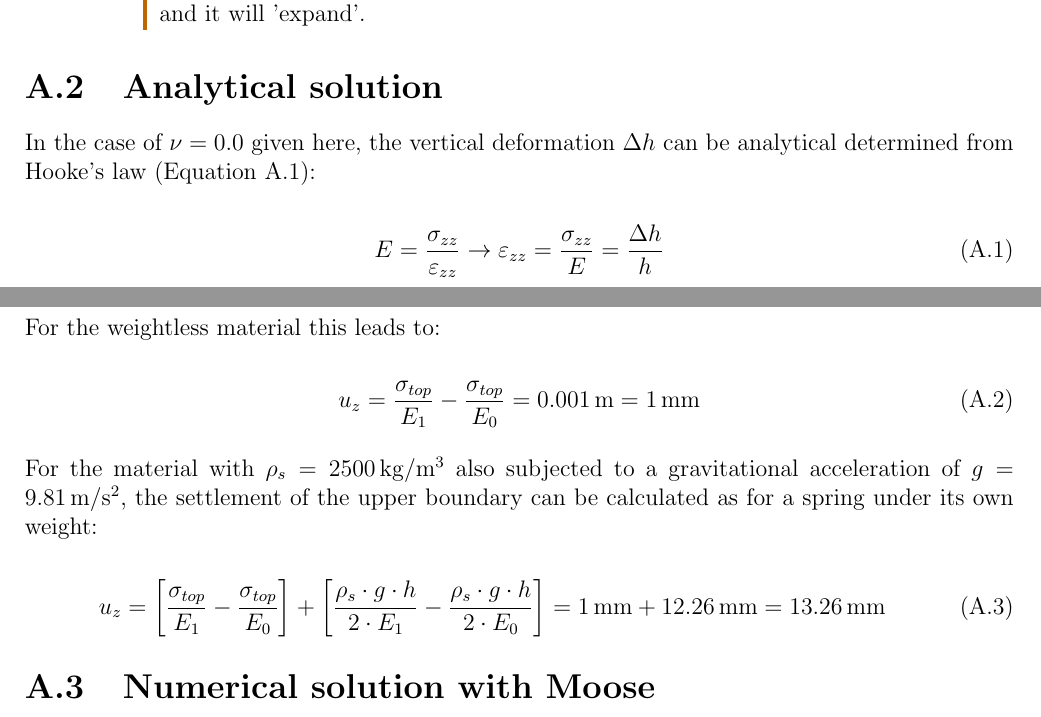
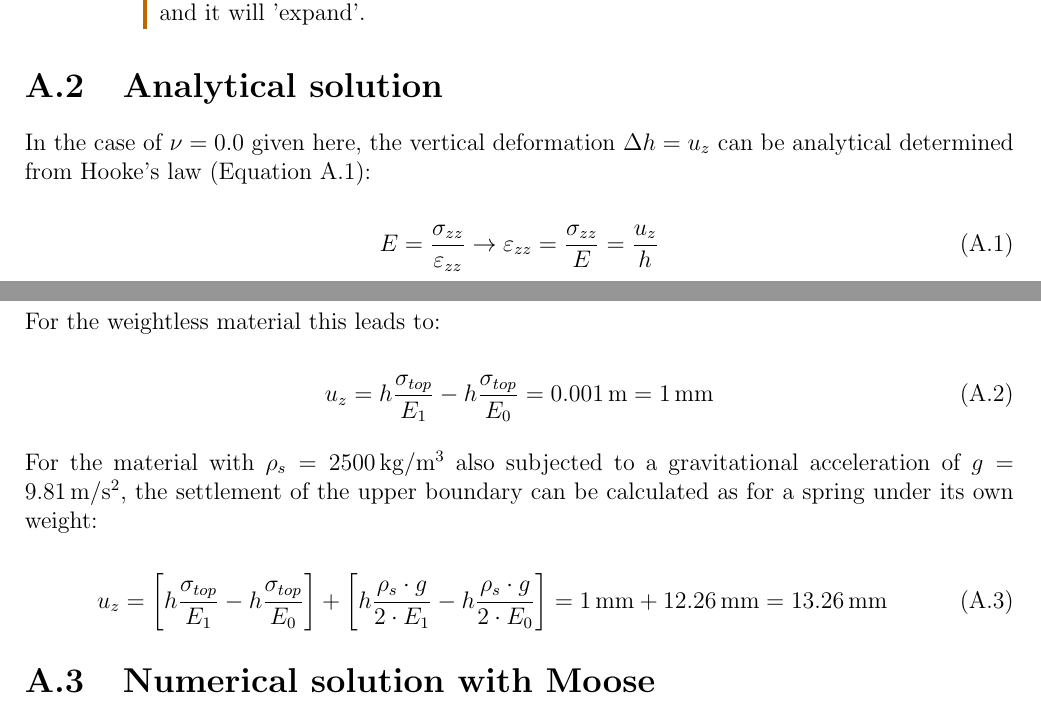
Before and after one commit to jmeier/geotechnical-simulations-with-moose, a LaTeX document (geotechnical-simulations-with-moose.tex, which reads src/examples/stiffness-reduction/stiffness-reduction.tex): two parts of pages 32 and 33 of 41, joined at a grey line, cut so that both start at the same text. The pictures show the PDF file geotechnical-simulations-with-moose.pdf that the author committed with the source.

Commit message:
minor corrections

```diff
--- a/src/examples/stiffness-reduction/stiffness-reduction.tex
+++ b/src/examples/stiffness-reduction/stiffness-reduction.tex
@@ -57,20 +57,20 @@ simulation result.
 
 \section{Analytical solution}
 
-In the case of $\nu = 0.0$ given here, the vertical deformation $\Delta h$ can
-be analytical determined from Hooke's law
+In the case of $\nu = 0.0$ given here, the vertical deformation $\Delta h =
+    u_z$ can be analytical determined from Hooke's law
 (\autoref{stiffness-reduction:stiffness-modulus}):
 
 \begin{equation}
     \label{stiffness-reduction:stiffness-modulus}
     E = \frac{\sigma_{zz}}{\varepsilon_{zz}} \rightarrow \varepsilon_{zz}
-    = \frac{\sigma_{zz}}{E} = \frac{\Delta h}{h}
+    = \frac{\sigma_{zz}}{E} = \frac{u_z}{h}
 \end{equation}
 
 For the weightless material this leads to:
 
 \begin{equation}
-    u_z = \frac{\sigma_{top}}{E_1} - \frac{\sigma_{top}}{E_0} = \SI{0.001}{\metre} = \SI{1}{\milli\metre}
+    u_z = h \frac{\sigma_{top}}{E_1} - h \frac{\sigma_{top}}{E_0} = \SI{0.001}{\metre} = \SI{1}{\milli\metre}
 \end{equation}
 
 For the material with $\rho_s = \qty[per-mode
@@ -80,7 +80,7 @@ the settlement of the upper boundary can be calculated as for a spring under
 its own weight:
 
 \begin{equation}
-    u_z = \left[ \frac{\sigma_{top}}{E_1} - \frac{\sigma_{top}}{E_0} \right] + \left[\frac{\rho_s \cdot g \cdot h}{2 \cdot E_1} - \frac{\rho_s \cdot g \cdot h}{2 \cdot E_0} \right] = \qty{1}{\milli\metre} + \qty{12.26}{\milli\metre} = \qty{13.26}{\milli\metre}
+    u_z = \left[ h \frac{\sigma_{top}}{E_1} - h \frac{\sigma_{top}}{E_0} \right] + \left[ h \frac{\rho_s \cdot g}{2 \cdot E_1} - h \frac{\rho_s \cdot g }{2 \cdot E_0} \right] = \qty{1}{\milli\metre} + \qty{12.26}{\milli\metre} = \qty{13.26}{\milli\metre}
 \end{equation}
 
 \section{Numerical solution with Moose}
```
Also changed, not shown: geotechnical-simulations-with-moose.pdf.
